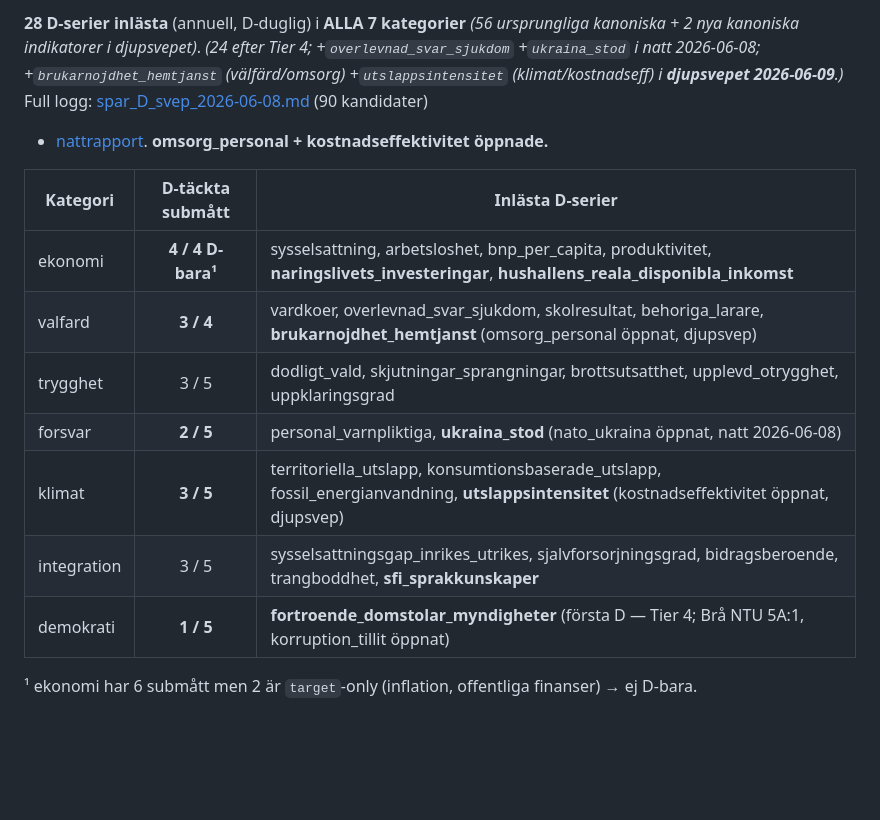
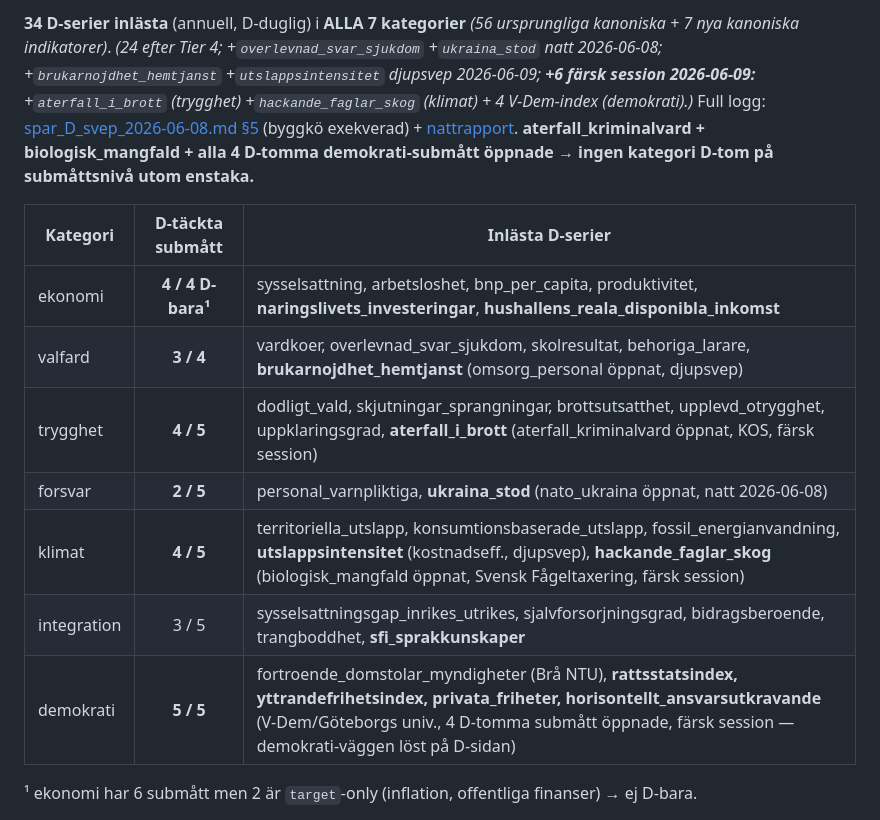
Before and after one commit to mcknschn/rosta, a Markdown page: docs/spar_D_datatackning.md, the part around one of its changes. Rendered like a GitHub page; blank space fills up the shorter version.

```diff
--- a/docs/spar_D_datatackning.md
+++ b/docs/spar_D_datatackning.md
@@ -45,19 +45,20 @@ bredda D flyttar tyngdpunkten mot faktiskt utfall.
 
-**28 D-serier inlästa** (annuell, D-duglig) i **ALLA 7 kategorier** *(56 ursprungliga kanoniska + 2 nya
-kanoniska indikatorer i djupsvepet)*. *(24 efter Tier 4; +`overlevnad_svar_sjukdom` +`ukraina_stod` i
-natt 2026-06-08; +`brukarnojdhet_hemtjanst` (välfärd/omsorg) +`utslappsintensitet` (klimat/kostnadseff) i
-**djupsvepet 2026-06-09**.)* Full logg: [spar_D_svep_2026-06-08.md](spar_D_svep_2026-06-08.md) (90 kandidater)
-+ [nattrapport](spar_D_nattrapport_2026-06-08.md). **omsorg_personal + kostnadseffektivitet öppnade.**
+**34 D-serier inlästa** (annuell, D-duglig) i **ALLA 7 kategorier** *(56 ursprungliga kanoniska + 7 nya
+kanoniska indikatorer)*. *(24 efter Tier 4; +`overlevnad_svar_sjukdom` +`ukraina_stod` natt 2026-06-08;
++`brukarnojdhet_hemtjanst` +`utslappsintensitet` djupsvep 2026-06-09; **+6 färsk session 2026-06-09:**
++`aterfall_i_brott` (trygghet) +`hackande_faglar_skog` (klimat) + 4 V-Dem-index (demokrati).)* Full logg:
+[spar_D_svep_2026-06-08.md §5](spar_D_svep_2026-06-08.md) (byggkö exekverad) + [nattrapport](spar_D_nattrapport_2026-06-08.md).
+**aterfall_kriminalvard + biologisk_mangfald + alla 4 D-tomma demokrati-submått öppnade → ingen kategori D-tom på submåttsnivå utom enstaka.**
 
 | Kategori | D-täckta submått | Inlästa D-serier |
 |----------|:---:|---|
 | ekonomi | **4 / 4 D-bara¹** | sysselsattning, arbetsloshet, bnp_per_capita, produktivitet, **naringslivets_investeringar**, **hushallens_reala_disponibla_inkomst** |
 | valfard | **3 / 4** | vardkoer, overlevnad_svar_sjukdom, skolresultat, behoriga_larare, **brukarnojdhet_hemtjanst** (omsorg_personal öppnat, djupsvep) |
-| trygghet | 3 / 5 | dodligt_vald, skjutningar_sprangningar, brottsutsatthet, upplevd_otrygghet, uppklaringsgrad |
+| trygghet | **4 / 5** | dodligt_vald, skjutningar_sprangningar, brottsutsatthet, upplevd_otrygghet, uppklaringsgrad, **aterfall_i_brott** (aterfall_kriminalvard öppnat, KOS, färsk session) |
 | forsvar | **2 / 5** | personal_varnpliktiga, **ukraina_stod** (nato_ukraina öppnat, natt 2026-06-08) |
-| klimat | **3 / 5** | territoriella_utslapp, konsumtionsbaserade_utslapp, fossil_energianvandning, **utslappsintensitet** (kostnadseffektivitet öppnat, djupsvep) |
+| klimat | **4 / 5** | territoriella_utslapp, konsumtionsbaserade_utslapp, fossil_energianvandning, **utslappsintensitet** (kostnadseff., djupsvep), **hackande_faglar_skog** (biologisk_mangfald öppnat, Svensk Fågeltaxering, färsk session) |
 | integration | 3 / 5 | sysselsattningsgap_inrikes_utrikes, sjalvforsorjningsgrad, bidragsberoende, trangboddhet, **sfi_sprakkunskaper** |
-| demokrati | **1 / 5** | **fortroende_domstolar_myndigheter** (första D — Tier 4; Brå NTU 5A:1, korruption_tillit öppnat) |
+| demokrati | **5 / 5** | fortroende_domstolar_myndigheter (Brå NTU), **rattsstatsindex, yttrandefrihetsindex, privata_friheter, horisontellt_ansvarsutkravande** (V-Dem/Göteborgs univ., 4 D-tomma submått öppnade, färsk session — demokrati-väggen löst på D-sidan) |
 
 ¹ ekonomi har 6 submått men 2 är `target`-only (inflation, offentliga finanser) → ej D-bara.
 
```
Also changed, not shown: other parts of docs/spar_D_datatackning.md (+1 -1 lines), docs/fas3_coverage.md (+43 -6 lines), docs/spar_D_svep_2026-06-08.md (+15 -0 lines).
